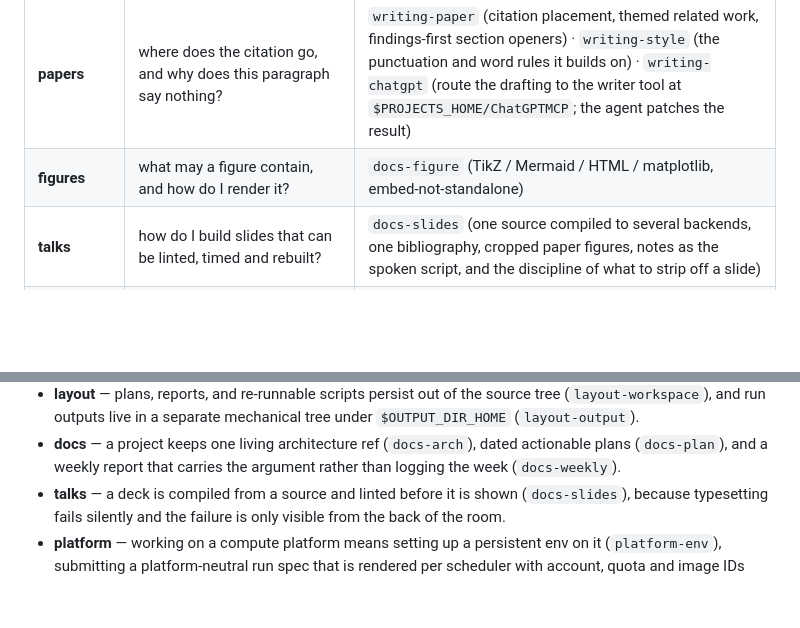
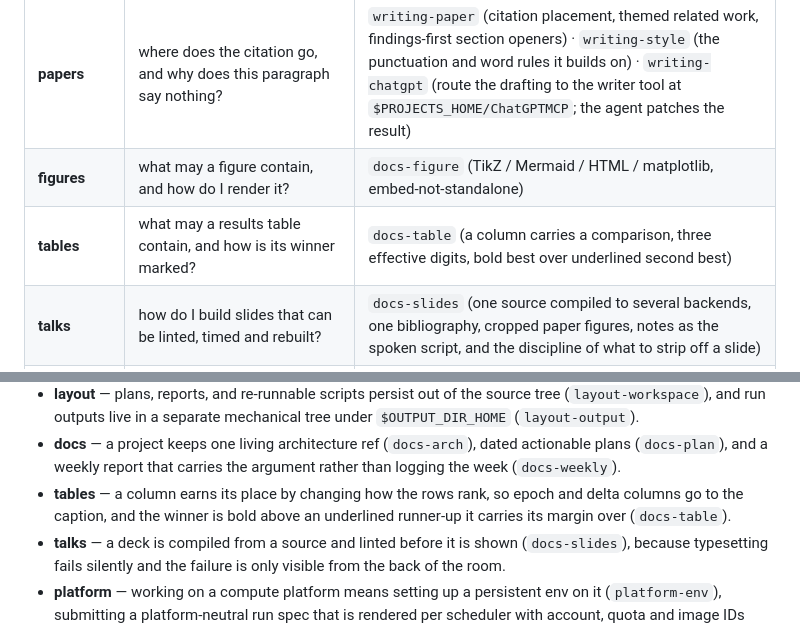
Before and after one commit to Robert-xiaoqiang/dotclaude, a Markdown page: skills/conventions/SKILL.md, 2 parts joined by grey strips. GitHub-like rendering; blank space fills up the shorter version.

```diff
--- a/skills/conventions/SKILL.md
+++ b/skills/conventions/SKILL.md
@@ -29,6 +29,7 @@ starting or organizing a project, or when unsure which convention applies.
 | **outputs** | how do I compare runs or reclaim their space? | `output-analysis` (latitude vs longitude) · `output-cleanup` (resume-safe reclaim) |
 | **papers** | where does the citation go, and why does this paragraph say nothing? | `writing-paper` (citation placement, themed related work, findings-first section openers) · `writing-style` (the punctuation and word rules it builds on) · `writing-chatgpt` (route the drafting to the writer tool at `$PROJECTS_HOME/ChatGPTMCP`; the agent patches the result) |
 | **figures** | what may a figure contain, and how do I render it? | `docs-figure` (TikZ / Mermaid / HTML / matplotlib, embed-not-standalone) |
+| **tables** | what may a results table contain, and how is its winner marked? | `docs-table` (a column carries a comparison, three effective digits, bold best over underlined second best) |
 | **talks** | how do I build slides that can be linted, timed and rebuilt? | `docs-slides` (one source compiled to several backends, one bibliography, cropped paper figures, notes as the spoken script, and the discipline of what to strip off a slide) |
 | **debrief** | I left it running and came back, what do I need to know? | `claude-debrief` (verdict, blockers, live state, results, failures with verification, next) |
 | **campaign** | how do I run all of the above unattended for days, and resume after a context reset? | `claude-auto-research` (the plan-plus-ledger in `docs/plans/<date>-<topic>/`, and the autonomy boundary) |
@@ -51,6 +52,9 @@ starting or organizing a project, or when unsure which convention applies.
 - **docs** — a project keeps one living architecture ref (`docs-arch`), dated actionable plans
   (`docs-plan`), and a weekly report that carries the argument rather than logging the week
   (`docs-weekly`).
+- **tables** — a column earns its place by changing how the rows rank, so epoch and delta columns
+  go to the caption, and the winner is bold above an underlined runner-up it carries its margin
+  over (`docs-table`).
 - **talks** — a deck is compiled from a source and linted before it is shown (`docs-slides`), because
   typesetting fails silently and the failure is only visible from the back of the room.
 - **platform** — working on a compute platform means setting up a persistent env on it
```
Also changed, not shown: skills/docs-figure/SKILL.md (+72 -0 lines), skills/docs-table/SKILL.md (added, +203 -0 lines).
